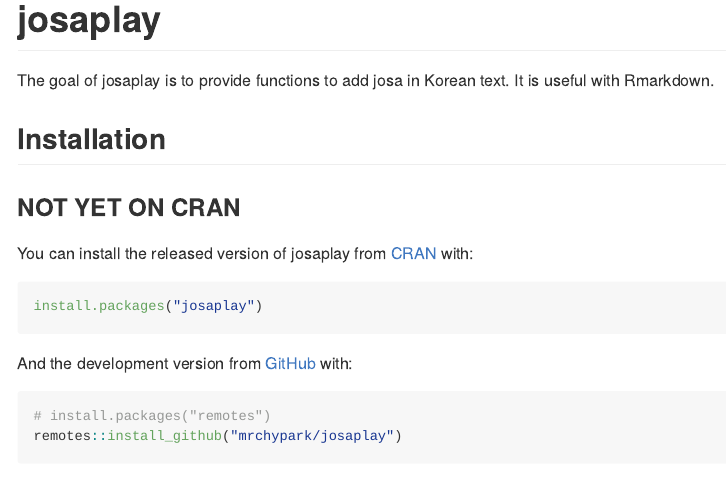
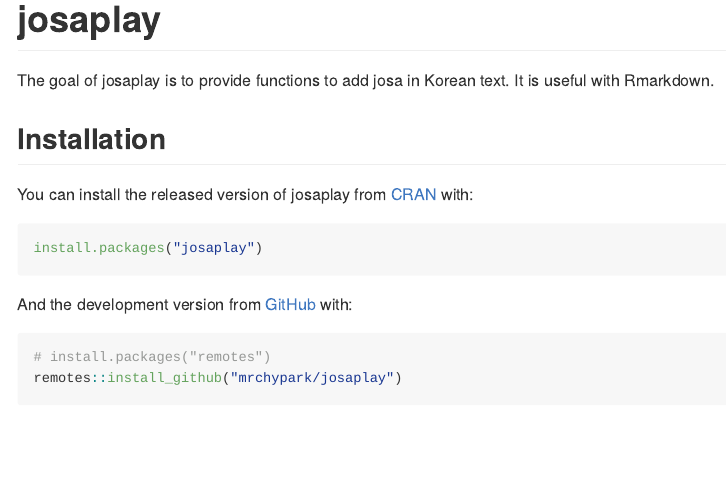
Before and after one commit to mrchypark/josaplay, an R Markdown document (README.Rmd): the page in a window 1100 px wide, from its top. The pictures show the output file README.md that the author committed with the source, drawn offline in the style of GitHub; badge pictures from the web are left out.

Commit message:
update readme

```diff
--- a/README.Rmd
+++ b/README.Rmd
@@ -25,8 +25,6 @@
 The goal of josaplay is to provide functions to add josa in Korean text. It is useful with Rmarkdown.
 
 ## Installation
-
-### NOT YET ON CRAN
 
 You can install the released version of josaplay from [CRAN](https://CRAN.R-project.org) with:
 
```
Also changed, not shown: README.md, 2 other files.
